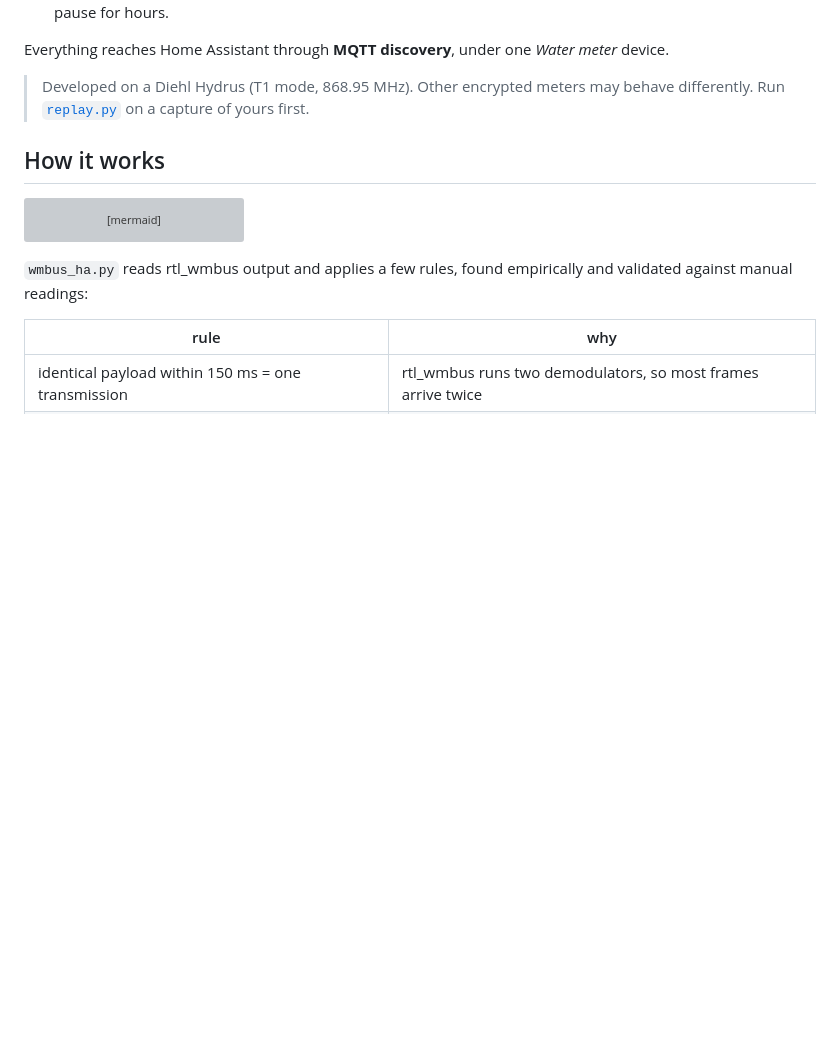
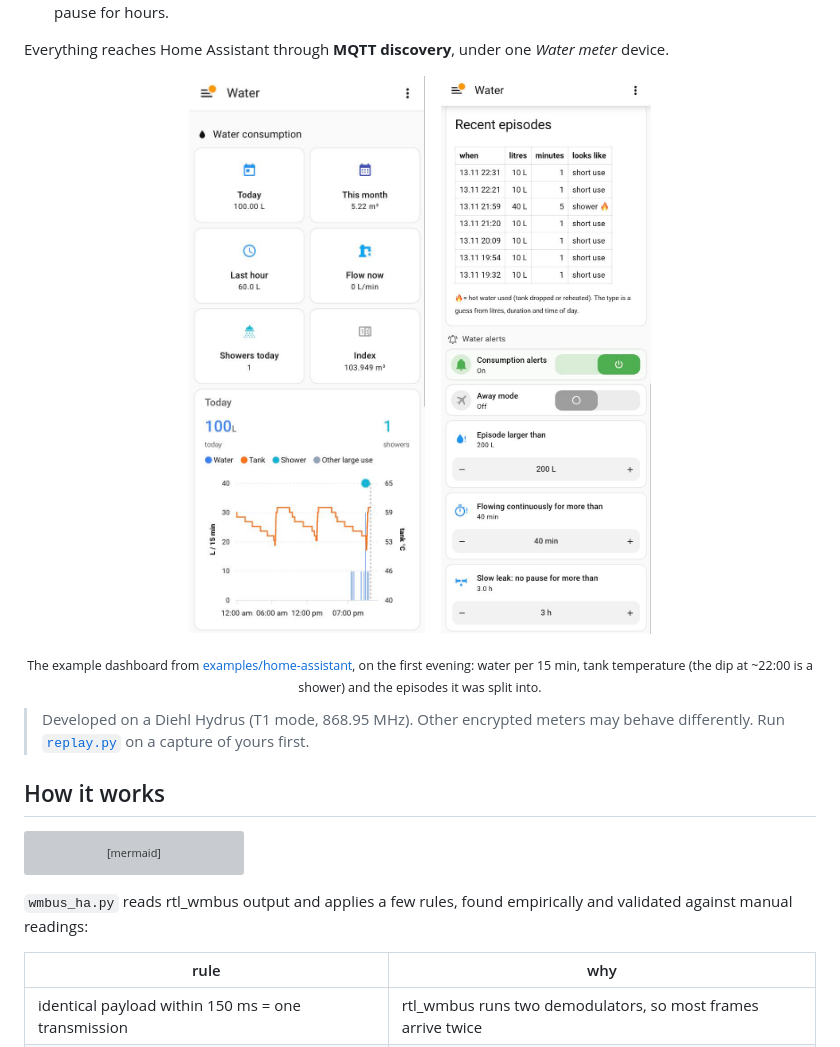
Before and after one commit to mtivadar/wmbus-hydrus-ha, a Markdown page: README.md, the part around the change. GitHub-like rendering; pictures changed too: docs/dashboard-episodes-alerts.png (added), docs/dashboard-today.png (added); blank space fills up the shorter version; grey boxes are pictures that could not be loaded.

Commit message:
README: dashboard screenshots; fix example dashboard
- recent-episodes table used a folded YAML scalar and rendered as one line
- daily bars centred on the day (align: middle) instead of clipped at the edge
- shorter tile names so they are not truncated on phones

Co-Authored-By: Claude <noreply@anthropic.com>

```diff
--- a/README.md
+++ b/README.md
@@ -16,6 +16,14 @@ encrypted payload changes in a recognisable way. From those steps you get:
   continuous flow, no pause for hours.
 
 Everything reaches Home Assistant through **MQTT discovery**, under one *Water meter* device.
+
+<p align="center">
+  <img src="docs/dashboard-today.png" width="300" alt="Today: litres per 15 minutes, hot-water tank temperature and a detected shower">
+  &nbsp;&nbsp;
+  <img src="docs/dashboard-episodes-alerts.png" width="300" alt="Recent consumption episodes and alert settings">
+</p>
+<p align="center"><sub>The example dashboard from <a href="examples/home-assistant">examples/home-assistant</a>, on the first evening:
+water per 15 min, tank temperature (the dip at ~22:00 is a shower) and the episodes it was split into.</sub></p>
 
 > Developed on a Diehl Hydrus (T1 mode, 868.95 MHz). Other encrypted meters may behave
 > differently. Run [`replay.py`](#check-your-meter-first) on a capture of yours first.
```
Also changed, not shown: 1 other file.
